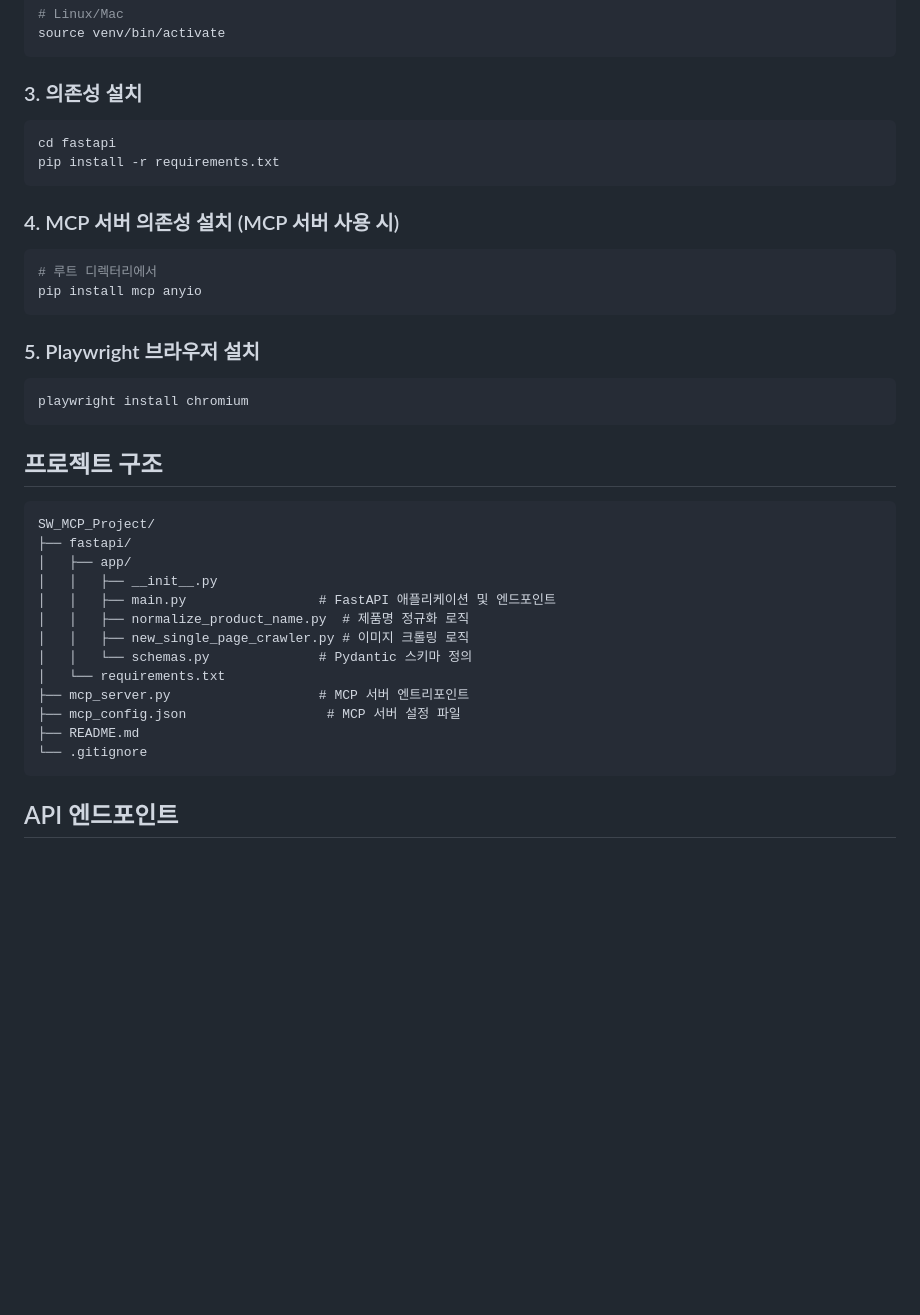
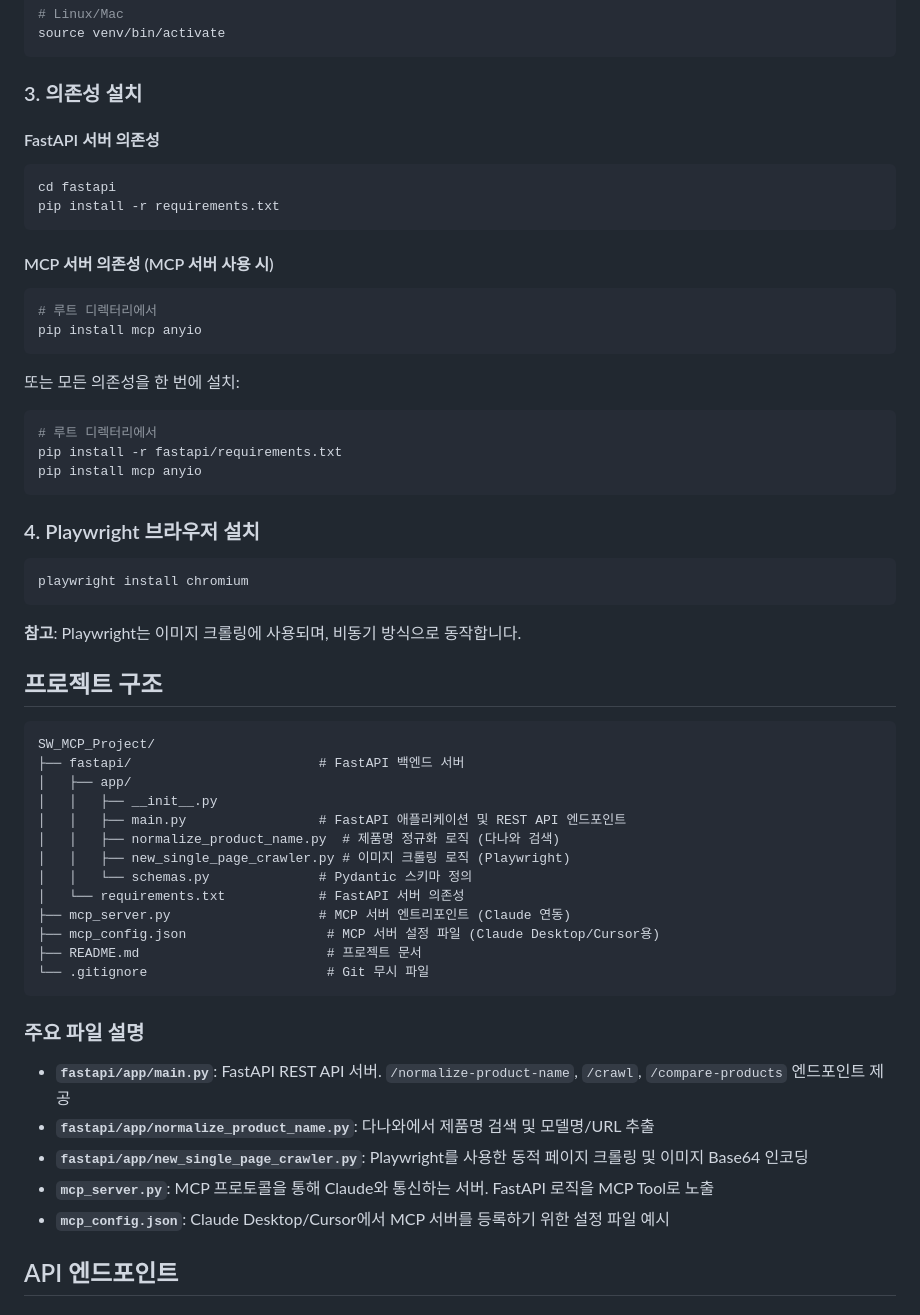
Before and after one commit to seoyedogu/SW_MCP_Project, a Markdown page: README.md, the part around one of its changes. Rendered like a GitHub page; blank space fills up the shorter version.

````diff
--- a/README.md
+++ b/README.md
@@ -52,39 +52,58 @@ source venv/bin/activate
 ```
 
 ### 3. 의존성 설치
+
+#### FastAPI 서버 의존성
 ```bash
 cd fastapi
 pip install -r requirements.txt
 ```
 
-### 4. MCP 서버 의존성 설치 (MCP 서버 사용 시)
+#### MCP 서버 의존성 (MCP 서버 사용 시)
 ```bash
 # 루트 디렉터리에서
 pip install mcp anyio
 ```
 
-### 5. Playwright 브라우저 설치
+또는 모든 의존성을 한 번에 설치:
+```bash
+# 루트 디렉터리에서
+pip install -r fastapi/requirements.txt
+pip install mcp anyio
+```
+
+### 4. Playwright 브라우저 설치
 ```bash
 playwright install chromium
 ```
+
+**참고**: Playwright는 이미지 크롤링에 사용되며, 비동기 방식으로 동작합니다.
 
 ## 프로젝트 구조
 
 ```
 SW_MCP_Project/
-├── fastapi/
+├── fastapi/                        # FastAPI 백엔드 서버
 │   ├── app/
 │   │   ├── __init__.py
-│   │   ├── main.py                 # FastAPI 애플리케이션 및 엔드포인트
-│   │   ├── normalize_product_name.py  # 제품명 정규화 로직
-│   │   ├── new_single_page_crawler.py # 이미지 크롤링 로직
+│   │   ├── main.py                 # FastAPI 애플리케이션 및 REST API 엔드포인트
+│   │   ├── normalize_product_name.py  # 제품명 정규화 로직 (다나와 검색)
+│   │   ├── new_single_page_crawler.py # 이미지 크롤링 로직 (Playwright)
 │   │   └── schemas.py              # Pydantic 스키마 정의
-│   └── requirements.txt
-├── mcp_server.py                   # MCP 서버 엔트리포인트
-├── mcp_config.json                  # MCP 서버 설정 파일
-├── README.md
-└── .gitignore
+│   └── requirements.txt            # FastAPI 서버 의존성
+├── mcp_server.py                   # MCP 서버 엔트리포인트 (Claude 연동)
+├── mcp_config.json                  # MCP 서버 설정 파일 (Claude Desktop/Cursor용)
+├── README.md                        # 프로젝트 문서
+└── .gitignore                       # Git 무시 파일
 ```
+
+### 주요 파일 설명
+
+- **`fastapi/app/main.py`**: FastAPI REST API 서버. `/normalize-product-name`, `/crawl`, `/compare-products` 엔드포인트 제공
+- **`fastapi/app/normalize_product_name.py`**: 다나와에서 제품명 검색 및 모델명/URL 추출
+- **`fastapi/app/new_single_page_crawler.py`**: Playwright를 사용한 동적 페이지 크롤링 및 이미지 Base64 인코딩
+- **`mcp_server.py`**: MCP 프로토콜을 통해 Claude와 통신하는 서버. FastAPI 로직을 MCP Tool로 노출
+- **`mcp_config.json`**: Claude Desktop/Cursor에서 MCP 서버를 등록하기 위한 설정 파일 예시
 
 ## API 엔드포인트
 
````
Also changed, not shown: other parts of README.md (+115 -13 lines).
